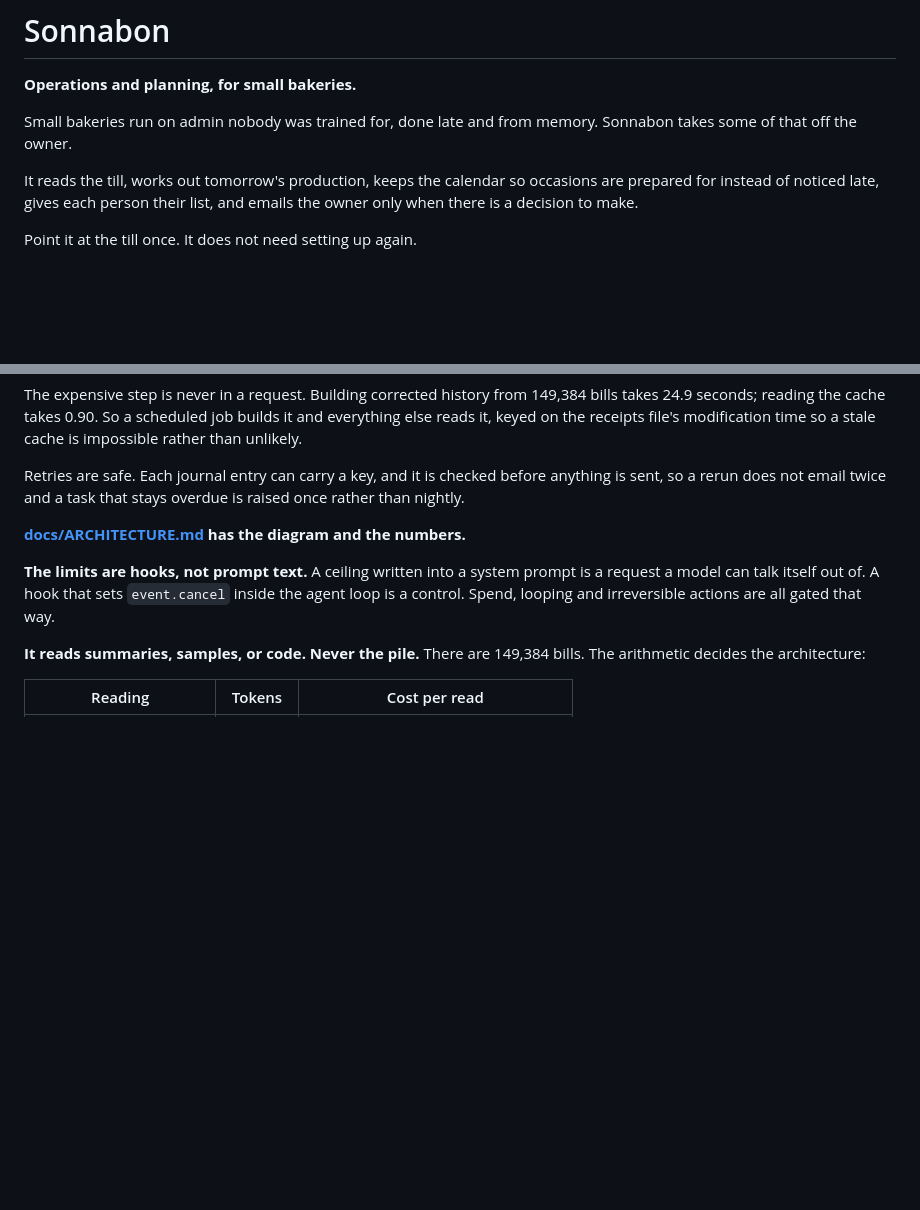
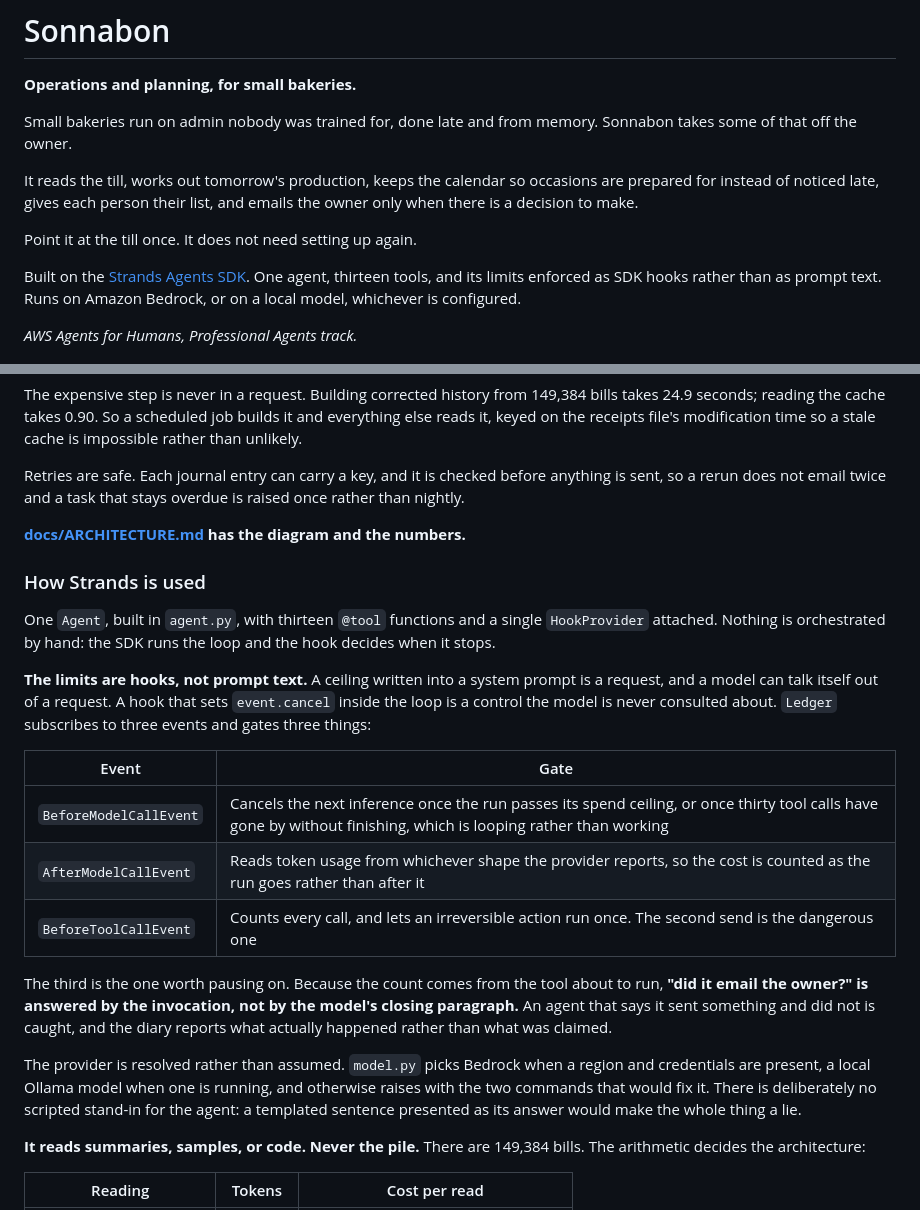
Before and after one commit to Lynchpin707/Sonnabon, a Markdown page: README.md, 2 parts joined by grey strips. Drawn GitHub-style; blank space fills up the shorter version.

Commit message:
Say which SDK this is built on, and which track it is for
The README named Strands zero times and AWS once, in a code comment. The first
judging criterion is how thoroughly and skilfully the project uses Strands
Agents, so a reader had no way to tell from the page they read first.

Adds the track, and a section on how the SDK is actually used: one Agent,
thirteen tools, one HookProvider, and the three events it gates. The point worth
making is that the action count comes from the tool about to run, so whether it
emailed the owner is answered by the invocation rather than by the model's own
closing paragraph.

```diff
--- a/README.md
+++ b/README.md
@@ -10,6 +10,12 @@ occasions are prepared for instead of noticed late, gives each person their
 list, and emails the owner only when there is a decision to make.
 
 Point it at the till once. It does not need setting up again.
+
+Built on the [Strands Agents SDK](https://strandsagents.com). One agent, thirteen
+tools, and its limits enforced as SDK hooks rather than as prompt text. Runs on
+Amazon Bedrock, or on a local model, whichever is configured.
+
+*AWS Agents for Humans, Professional Agents track.*
 
 ![The day so far](docs/shots/today.png)
 
@@ -196,10 +202,34 @@ is raised once rather than nightly.
 
 **[docs/ARCHITECTURE.md](docs/ARCHITECTURE.md) has the diagram and the numbers.**
 
+### How Strands is used
+
+One `Agent`, built in `agent.py`, with thirteen `@tool` functions and a single
+`HookProvider` attached. Nothing is orchestrated by hand: the SDK runs the loop
+and the hook decides when it stops.
+
 **The limits are hooks, not prompt text.** A ceiling written into a system
-prompt is a request a model can talk itself out of. A hook that sets
-`event.cancel` inside the agent loop is a control. Spend, looping and
-irreversible actions are all gated that way.
+prompt is a request, and a model can talk itself out of a request. A hook that
+sets `event.cancel` inside the loop is a control the model is never consulted
+about. `Ledger` subscribes to three events and gates three things:
+
+| Event | Gate |
+|---|---|
+| `BeforeModelCallEvent` | Cancels the next inference once the run passes its spend ceiling, or once thirty tool calls have gone by without finishing, which is looping rather than working |
+| `AfterModelCallEvent` | Reads token usage from whichever shape the provider reports, so the cost is counted as the run goes rather than after it |
+| `BeforeToolCallEvent` | Counts every call, and lets an irreversible action run once. The second send is the dangerous one |
+
+The third is the one worth pausing on. Because the count comes from the tool
+about to run, **"did it email the owner?" is answered by the invocation, not by
+the model's closing paragraph.** An agent that says it sent something and did
+not is caught, and the diary reports what actually happened rather than what was
+claimed.
+
+The provider is resolved rather than assumed. `model.py` picks Bedrock when a
+region and credentials are present, a local Ollama model when one is running,
+and otherwise raises with the two commands that would fix it. There is
+deliberately no scripted stand-in for the agent: a templated sentence presented
+as its answer would make the whole thing a lie.
 
 **It reads summaries, samples, or code. Never the pile.** There are 149,384
 bills. The arithmetic decides the architecture:
```
